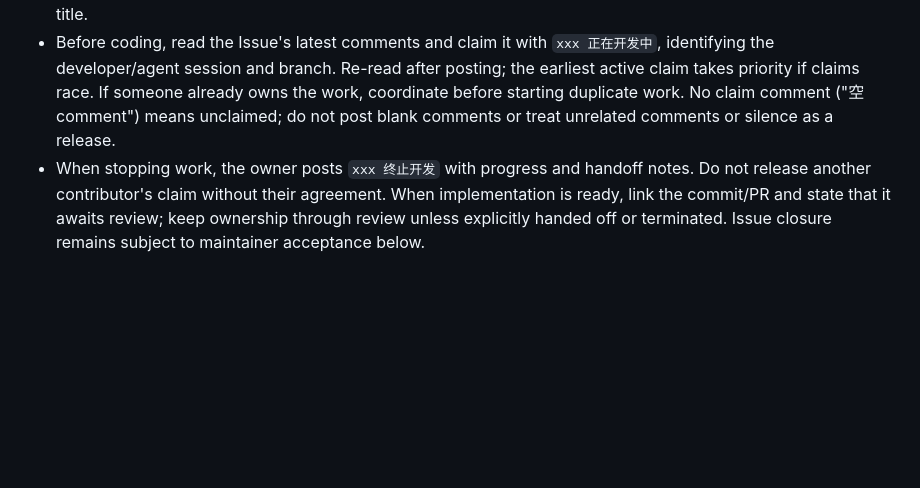
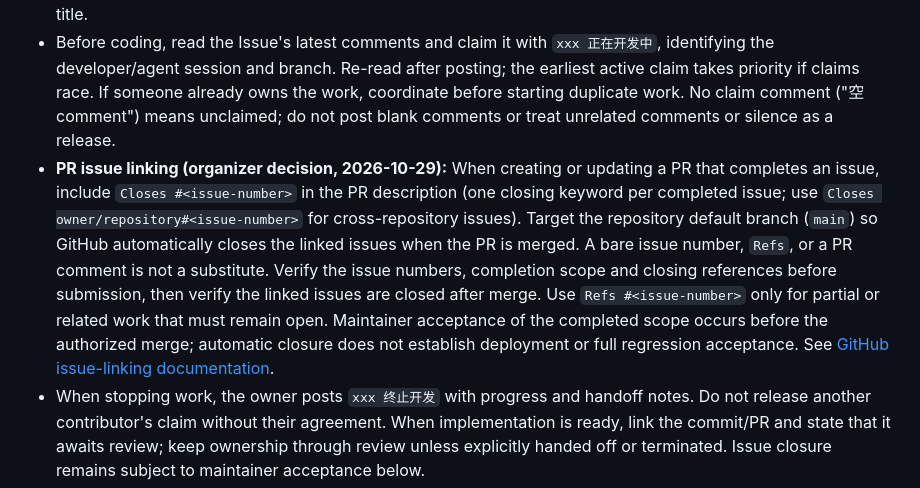
Before and after one commit to Bowenn/OCLR-website, a Markdown page: AGENTS.md, the part around the change. Drawn GitHub-style; blank space fills up the shorter version.

Commit message:
docs: require PR closing references for completed issues

```diff
--- a/AGENTS.md
+++ b/AGENTS.md
@@ -26,6 +26,7 @@ These instructions apply to contributors and coding agents. Maintainer/operator
 
 - When creating or renaming an issue, follow the current repository title format: `[P0|P1|P2|P3][Module] Concise summary` (choose one priority, for example `[P2][Bracket] 修復 S8 歷史對陣圖顯示不完整與連線缺失`). Before submitting, inspect recent issues and related issues in the same module; reuse their module naming, language and summary style, and choose a priority appropriate to the scope and impact. Do not submit an unprefixed title.
 - Before coding, read the Issue's latest comments and claim it with `xxx 正在开发中`, identifying the developer/agent session and branch. Re-read after posting; the earliest active claim takes priority if claims race. If someone already owns the work, coordinate before starting duplicate work. No claim comment ("空 comment") means unclaimed; do not post blank comments or treat unrelated comments or silence as a release.
+- **PR issue linking (organizer decision, 2026-10-29):** When creating or updating a PR that completes an issue, include `Closes #<issue-number>` in the PR description (one closing keyword per completed issue; use `Closes owner/repository#<issue-number>` for cross-repository issues). Target the repository default branch (`main`) so GitHub automatically closes the linked issues when the PR is merged. A bare issue number, `Refs`, or a PR comment is not a substitute. Verify the issue numbers, completion scope and closing references before submission, then verify the linked issues are closed after merge. Use `Refs #<issue-number>` only for partial or related work that must remain open. Maintainer acceptance of the completed scope occurs before the authorized merge; automatic closure does not establish deployment or full regression acceptance. See [GitHub issue-linking documentation](https://docs.github.com/en/issues/tracking-your-work-with-issues/using-issues/linking-a-pull-request-to-an-issue).
 - When stopping work, the owner posts `xxx 终止开发` with progress and handoff notes. Do not release another contributor's claim without their agreement. When implementation is ready, link the commit/PR and state that it awaits review; keep ownership through review unless explicitly handed off or terminated. Issue closure remains subject to maintainer acceptance below.
 - Start with [README](README.md) ([简体中文](README.zh-Hans.md), [繁體中文](README.zh-Hant.md)), [development](docs/development.md), the requested GitHub issue and relevant [module documentation](docs/README.md). Use Node.js 24 LTS (minimum 22.13), npm and the existing lockfile. Run `npm ci`; do not introduce a second package manager.
 - For a fresh checkout with Docker and no existing local configuration: `npm run db:local`, `npm run db:migrate`, `npm run db:seed:dev`, then `npm run dev`. This uses the dedicated loopback-only `oclr_frontend_test` database and clearly synthetic editions. Keep existing local configuration intact. Do not run automated destructive fixtures against this preview database; use a separate isolated test database. See the development guide for an existing PostgreSQL setup.
```
